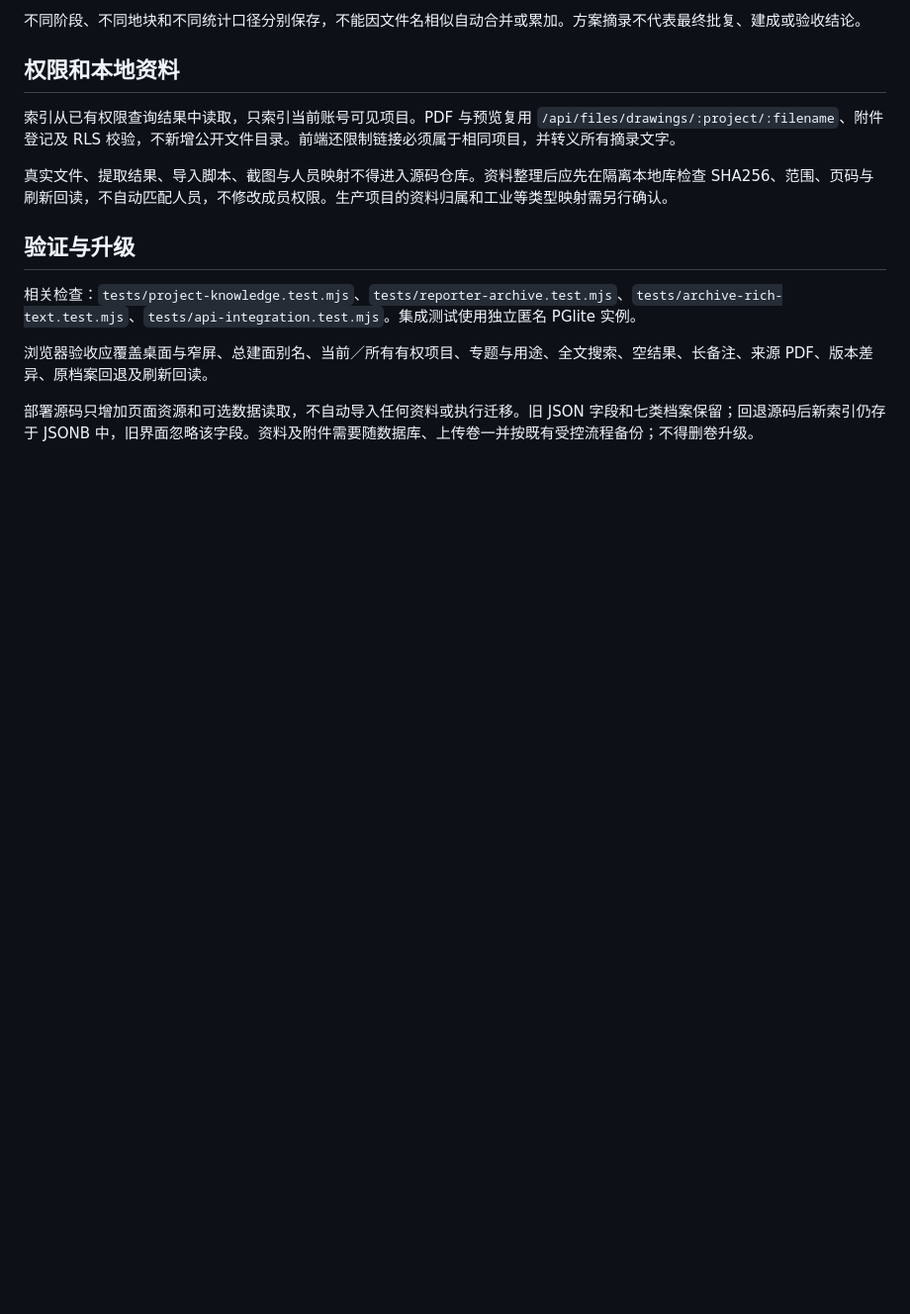
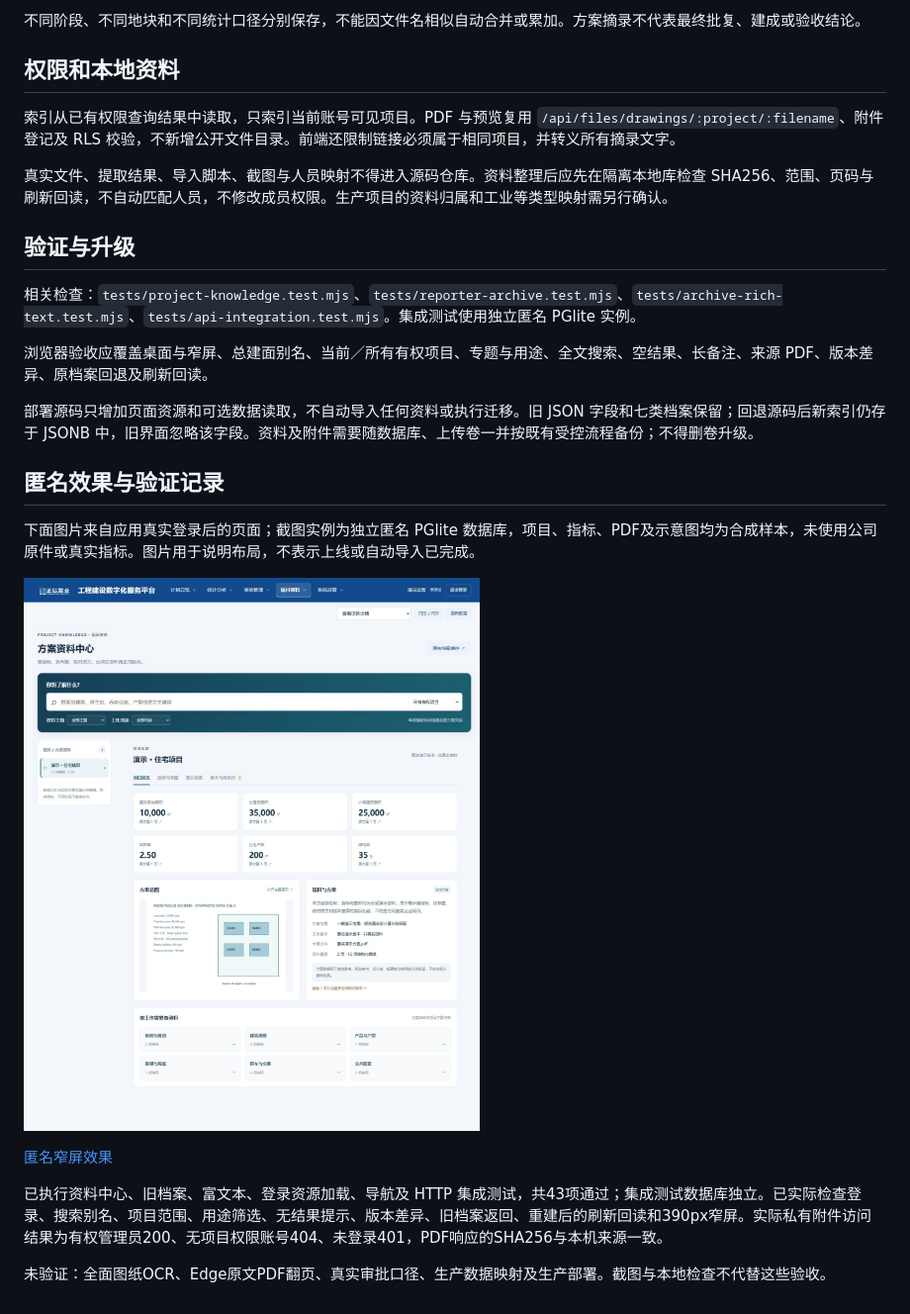
Before and after one commit to yingzhu77/zhenghong-planning-system-open, a Markdown page: docs/PROJECT_KNOWLEDGE.md, the part around the change. Shown at 99% size. Rendered like a GitHub page; pictures changed too: docs/previews/project-knowledge-desktop.png (added); blank space fills up the shorter version.

Commit message:
补充方案资料中心匿名效果图与升级验收说明

```diff
--- a/docs/PROJECT_KNOWLEDGE.md
+++ b/docs/PROJECT_KNOWLEDGE.md
@@ -28,3 +28,15 @@
 浏览器验收应覆盖桌面与窄屏、总建面别名、当前／所有有权项目、专题与用途、全文搜索、空结果、长备注、来源 PDF、版本差异、原档案回退及刷新回读。
 
 部署源码只增加页面资源和可选数据读取，不自动导入任何资料或执行迁移。旧 JSON 字段和七类档案保留；回退源码后新索引仍存于 JSONB 中，旧界面忽略该字段。资料及附件需要随数据库、上传卷一并按既有受控流程备份；不得删卷升级。
+
+## 匿名效果与验证记录
+
+下面图片来自应用真实登录后的页面；截图实例为独立匿名 PGlite 数据库，项目、指标、PDF及示意图均为合成样本，未使用公司原件或真实指标。图片用于说明布局，不表示上线或自动导入已完成。
+
+![匿名桌面效果](previews/project-knowledge-desktop.png)
+
+[匿名窄屏效果](previews/project-knowledge-mobile.png)
+
+已执行资料中心、旧档案、富文本、登录资源加载、导航及 HTTP 集成测试，共43项通过；集成测试数据库独立。已实际检查登录、搜索别名、项目范围、用途筛选、无结果提示、版本差异、旧档案返回、重建后的刷新回读和390px窄屏。实际私有附件访问结果为有权管理员200、无项目权限账号404、未登录401，PDF响应的SHA256与本机来源一致。
+
+未验证：全面图纸OCR、Edge原文PDF翻页、真实审批口径、生产数据映射及生产部署。截图与本地检查不代替这些验收。
```
Also changed, not shown: README.md (+1 -1 lines), docs/README.md (+1 -0 lines), docs/previews/project-knowledge-mobile.png (added), 1 other file.
